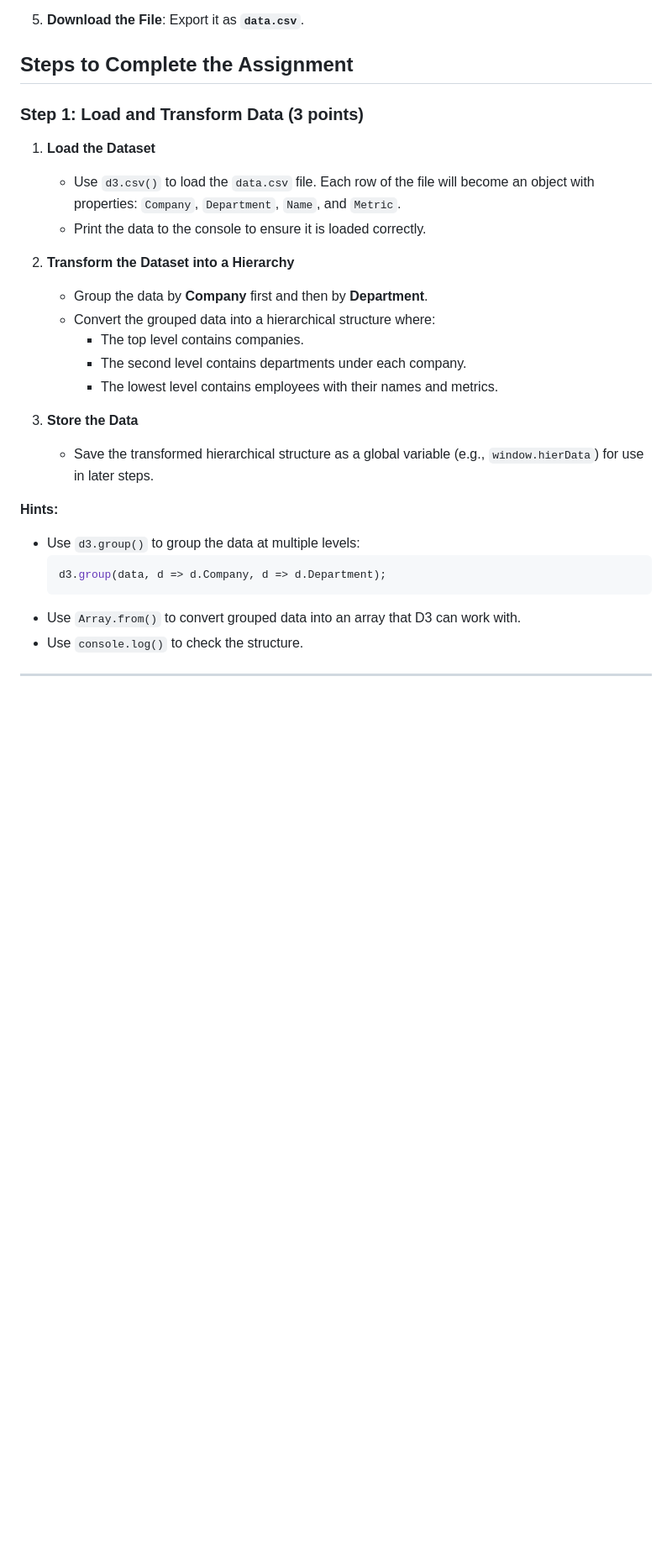
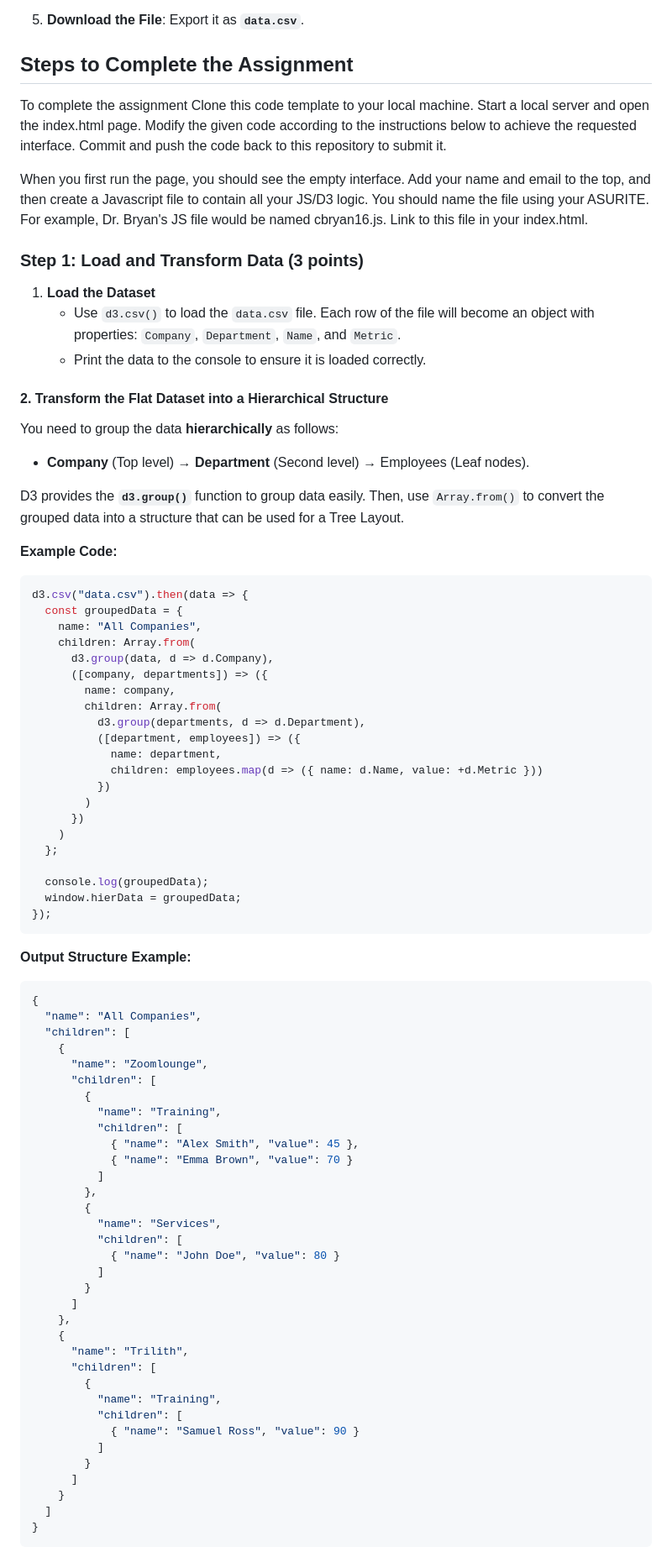
Before and after one commit to ShailyRoy/creating_synthatic_data_and_visualization, a Markdown page: readme.md, the part around one of its changes. Shown at 84% size. Drawn GitHub-style; blank space fills up the shorter version.

````diff
--- a/readme.md
+++ b/readme.md
@@ -47,6 +47,14 @@ To generate your dataset, follow these steps:
 
 
 ## Steps to Complete the Assignment
+To complete the assignment
+Clone this code template to your local machine.
+Start a local server and open the index.html page.
+Modify the given code according to the instructions below to achieve the requested interface.
+Commit and push the code back to this repository to submit it.
+
+When you first run the page, you should see the empty interface. Add your name and email to the top, and then create a Javascript file to contain all your JS/D3 logic. You should name the file using your ASURITE. For example, Dr. Bryan's JS file would be named cbryan16.js. Link to this file in your index.html.
+
 
 ### Step 1: Load and Transform Data (3 points)
 
@@ -54,22 +62,72 @@ To generate your dataset, follow these steps:
    - Use `d3.csv()` to load the `data.csv` file. Each row of the file will become an object with properties: `Company`, `Department`, `Name`, and `Metric`.
    - Print the data to the console to ensure it is loaded correctly.
 
-2. **Transform the Dataset into a Hierarchy**
-   - Group the data by **Company** first and then by **Department**.
-   - Convert the grouped data into a hierarchical structure where:
-     - The top level contains companies.
-     - The second level contains departments under each company.
-     - The lowest level contains employees with their names and metrics.
+#### 2. Transform the Flat Dataset into a Hierarchical Structure
+You need to group the data **hierarchically** as follows:
+- **Company** (Top level) → **Department** (Second level) → Employees (Leaf nodes).
 
-3. **Store the Data**
-   - Save the transformed hierarchical structure as a global variable (e.g., `window.hierData`) for use in later steps.
+D3 provides the **`d3.group()`** function to group data easily. Then, use `Array.from()` to convert the grouped data into a structure that can be used for a Tree Layout.
 
-**Hints:**
-- Use `d3.group()` to group the data at multiple levels:
-  ```javascript
-  d3.group(data, d => d.Company, d => d.Department);
-  ```
-- Use `Array.from()` to convert grouped data into an array that D3 can work with.
-- Use `console.log()` to check the structure.
+**Example Code:**
+```javascript
+d3.csv("data.csv").then(data => {
+  const groupedData = {
+    name: "All Companies",
+    children: Array.from(
+      d3.group(data, d => d.Company),
+      ([company, departments]) => ({
+        name: company,
+        children: Array.from(
+          d3.group(departments, d => d.Department),
+          ([department, employees]) => ({
+            name: department,
+            children: employees.map(d => ({ name: d.Name, value: +d.Metric }))
+          })
+        )
+      })
+    )
+  };
 
----
+  console.log(groupedData);
+  window.hierData = groupedData;
+});
+```
+
+**Output Structure Example:**
+```json
+{
+  "name": "All Companies",
+  "children": [
+    {
+      "name": "Zoomlounge",
+      "children": [
+        {
+          "name": "Training",
+          "children": [
+            { "name": "Alex Smith", "value": 45 },
+            { "name": "Emma Brown", "value": 70 }
+          ]
+        },
+        {
+          "name": "Services",
+          "children": [
+            { "name": "John Doe", "value": 80 }
+          ]
+        }
+      ]
+    },
+    {
+      "name": "Trilith",
+      "children": [
+        {
+          "name": "Training",
+          "children": [
+            { "name": "Samuel Ross", "value": 90 }
+          ]
+        }
+      ]
+    }
+  ]
+}
+```
+
````
Also changed, not shown: other parts of readme.md (+5 -0 lines).
